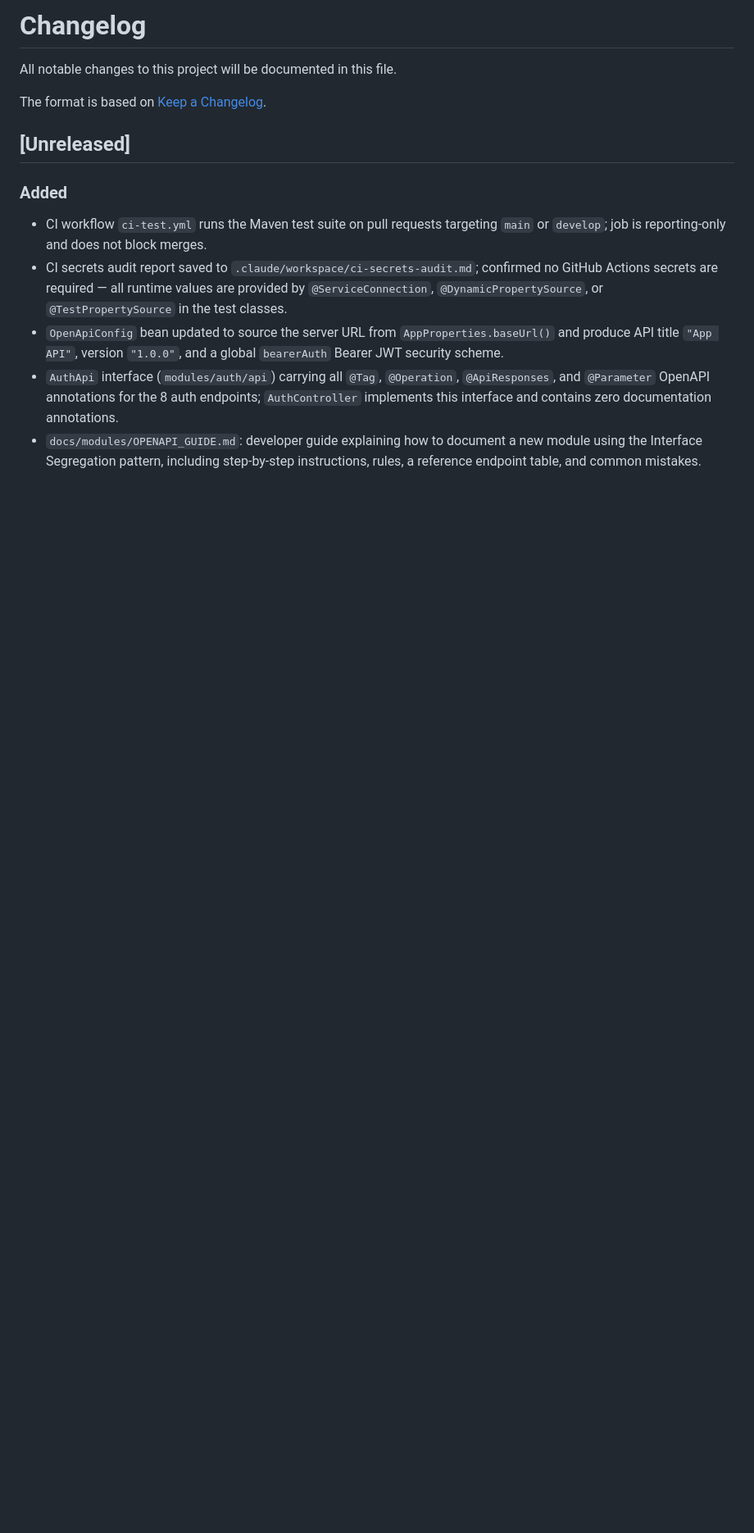
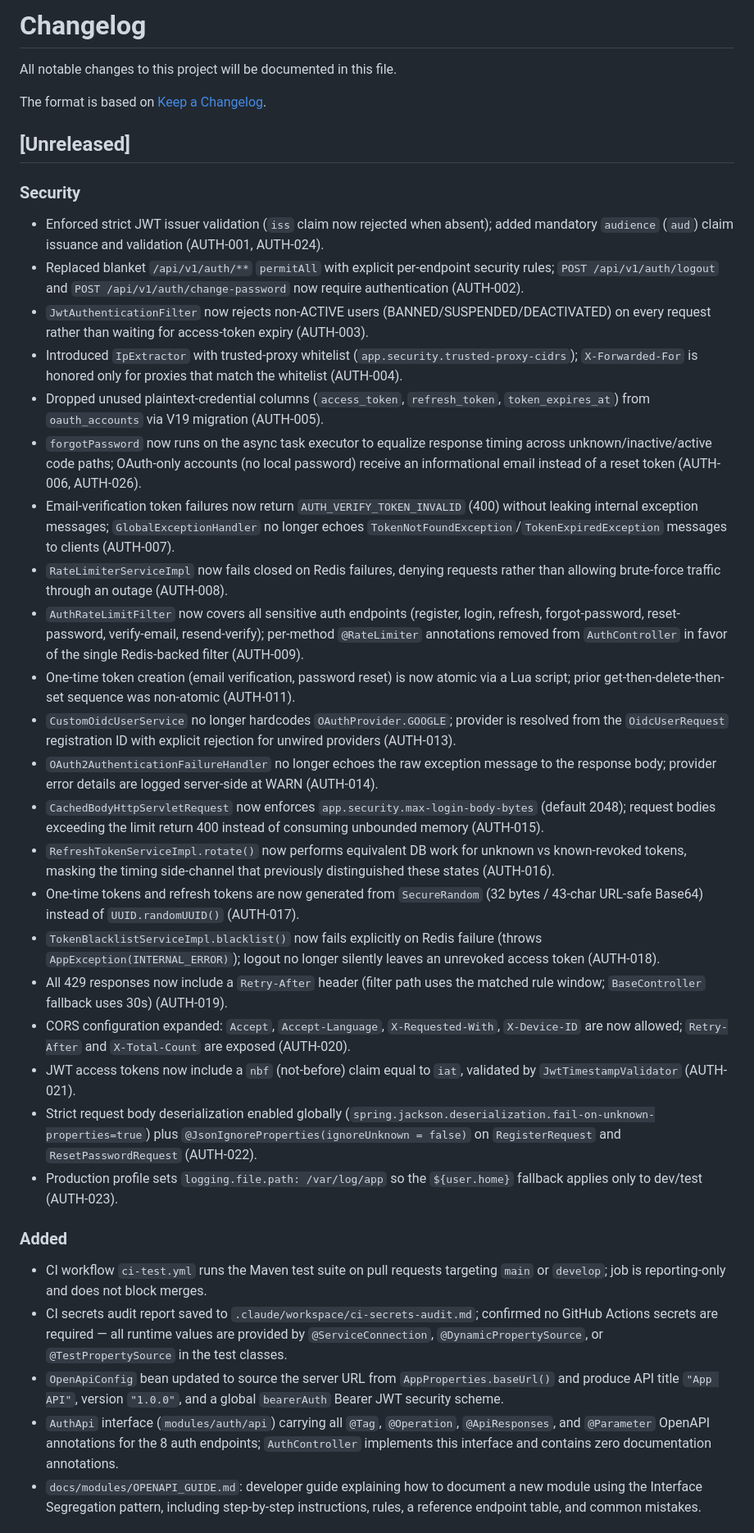
Before and after one commit to zentech-graduation/backend, a Markdown page: CHANGELOG.md, the part around the change. Shown at 82% size. Rendered like a GitHub page; blank space fills up the shorter version.

Commit message:
chore(common): update changelog for auth security remediation

```diff
--- a/CHANGELOG.md
+++ b/CHANGELOG.md
@@ -1,10 +1,33 @@
-# Changelog
+ # Changelog
 
 All notable changes to this project will be documented in this file.
 
 The format is based on [Keep a Changelog](https://keepachangelog.com/en/1.1.0/).
 
 ## [Unreleased]
+
+### Security
+- Enforced strict JWT issuer validation (`iss` claim now rejected when absent); added mandatory `audience` (`aud`) claim issuance and validation (AUTH-001, AUTH-024).
+- Replaced blanket `/api/v1/auth/**` `permitAll` with explicit per-endpoint security rules; `POST /api/v1/auth/logout` and `POST /api/v1/auth/change-password` now require authentication (AUTH-002).
+- `JwtAuthenticationFilter` now rejects non-ACTIVE users (BANNED/SUSPENDED/DEACTIVATED) on every request rather than waiting for access-token expiry (AUTH-003).
+- Introduced `IpExtractor` with trusted-proxy whitelist (`app.security.trusted-proxy-cidrs`); `X-Forwarded-For` is honored only for proxies that match the whitelist (AUTH-004).
+- Dropped unused plaintext-credential columns (`access_token`, `refresh_token`, `token_expires_at`) from `oauth_accounts` via V19 migration (AUTH-005).
+- `forgotPassword` now runs on the async task executor to equalize response timing across unknown/inactive/active code paths; OAuth-only accounts (no local password) receive an informational email instead of a reset token (AUTH-006, AUTH-026).
+- Email-verification token failures now return `AUTH_VERIFY_TOKEN_INVALID` (400) without leaking internal exception messages; `GlobalExceptionHandler` no longer echoes `TokenNotFoundException`/`TokenExpiredException` messages to clients (AUTH-007).
+- `RateLimiterServiceImpl` now fails closed on Redis failures, denying requests rather than allowing brute-force traffic through an outage (AUTH-008).
+- `AuthRateLimitFilter` now covers all sensitive auth endpoints (register, login, refresh, forgot-password, reset-password, verify-email, resend-verify); per-method `@RateLimiter` annotations removed from `AuthController` in favor of the single Redis-backed filter (AUTH-009).
+- One-time token creation (email verification, password reset) is now atomic via a Lua script; prior get-then-delete-then-set sequence was non-atomic (AUTH-011).
+- `CustomOidcUserService` no longer hardcodes `OAuthProvider.GOOGLE`; provider is resolved from the `OidcUserRequest` registration ID with explicit rejection for unwired providers (AUTH-013).
+- `OAuth2AuthenticationFailureHandler` no longer echoes the raw exception message to the response body; provider error details are logged server-side at WARN (AUTH-014).
+- `CachedBodyHttpServletRequest` now enforces `app.security.max-login-body-bytes` (default 2048); request bodies exceeding the limit return 400 instead of consuming unbounded memory (AUTH-015).
+- `RefreshTokenServiceImpl.rotate()` now performs equivalent DB work for unknown vs known-revoked tokens, masking the timing side-channel that previously distinguished these states (AUTH-016).
+- One-time tokens and refresh tokens are now generated from `SecureRandom` (32 bytes / 43-char URL-safe Base64) instead of `UUID.randomUUID()` (AUTH-017).
+- `TokenBlacklistServiceImpl.blacklist()` now fails explicitly on Redis failure (throws `AppException(INTERNAL_ERROR)`); logout no longer silently leaves an unrevoked access token (AUTH-018).
+- All 429 responses now include a `Retry-After` header (filter path uses the matched rule window; `BaseController` fallback uses 30s) (AUTH-019).
+- CORS configuration expanded: `Accept`, `Accept-Language`, `X-Requested-With`, `X-Device-ID` are now allowed; `Retry-After` and `X-Total-Count` are exposed (AUTH-020).
+- JWT access tokens now include a `nbf` (not-before) claim equal to `iat`, validated by `JwtTimestampValidator` (AUTH-021).
+- Strict request body deserialization enabled globally (`spring.jackson.deserialization.fail-on-unknown-properties=true`) plus `@JsonIgnoreProperties(ignoreUnknown = false)` on `RegisterRequest` and `ResetPasswordRequest` (AUTH-022).
+- Production profile sets `logging.file.path: /var/log/app` so the `${user.home}` fallback applies only to dev/test (AUTH-023).
 
 ### Added
 - CI workflow `ci-test.yml` runs the Maven test suite on pull requests targeting `main` or `develop`; job is reporting-only and does not block merges.
```
